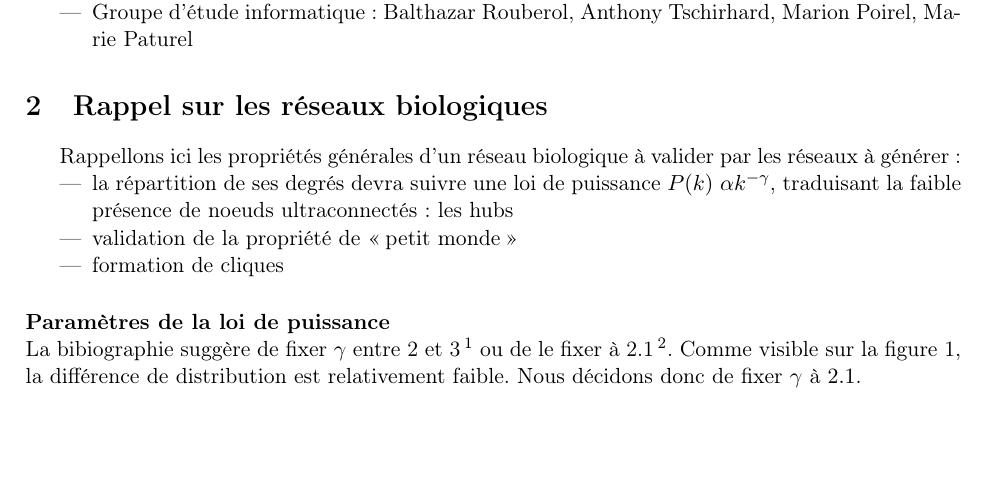
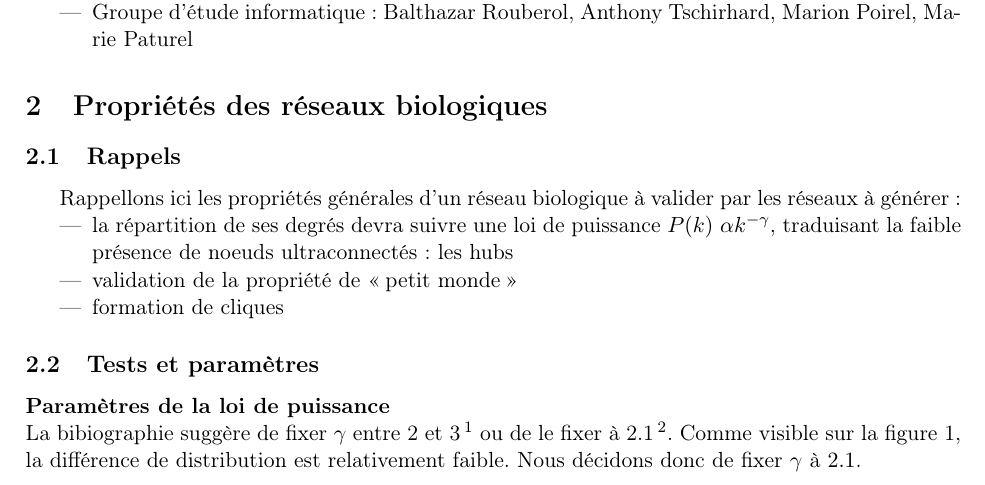
Before and after one commit to brouberol/AlgoGen, a LaTeX document (Concep/AGGP_Concep_Tschirhard-Paturel-Poirel-Rouberol.tex): part of page 2 of 4 before the commit and part of page 2 of 5 after it, cut so that both start at the same text, the shorter picture padded with empty space. Compiled offline with pdfLaTeX.

Commit message:
Modifs dans rappels

```diff
--- a/Concep/AGGP_Concep_Tschirhard-Paturel-Poirel-Rouberol.tex
+++ b/Concep/AGGP_Concep_Tschirhard-Paturel-Poirel-Rouberol.tex
@@ -28,9 +28,9 @@ Nous devons produire un réseau respectant les propriétés d'un réseau biologi
 
 
 %%%%%%%%%%%%%%%%%%%%%%%%%%%%%%%%%%%%%%%%%%%%%%%%%%%%%%%%%%
-\section{Rappel sur les réseaux biologiques}
-% Anthony
+\section{Propriétés des réseaux biologiques}
 
+\subsection{Rappels}
 Rappellons ici les propriétés générales d'un réseau biologique à valider par les réseaux à générer :
 \begin{itemize}
 	\item la répartition de ses degrés devra suivre une loi de puissance $ P(k) ~ \alpha k^{-\gamma} $, traduisant la faible présence de noeuds ultraconnectés : les hubs
@@ -38,6 +38,7 @@ Rappellons ici les propriétés générales d'un réseau biologique à valider p
 	\item formation de cliques
 \end{itemize}
 
+\subsection{Tests et paramètres}
 \paragraph*{Paramètres de la loi de puissance\\}
 La bibiographie suggère de fixer $\gamma $ entre 2 et 3 \footnote{Network biology : Understanding the cell's functional organization - A. Barbab\'{a}si \& Z. Oltvai - Nature reviews - Genetics - Feb 2004} ou de le fixer à 2.1\footnote{Exploring complex networks - S. Strogatz - Nature Vol 410 - March 2001}. Comme visible sur la figure \ref{scalefree}, la différence de distribution est relativement faible. Nous décidons donc de fixer $\gamma$ à $2.1$.
 
```
Also changed, not shown: Concep/AGGP_Concep_Tschirhard-Paturel-Poirel-Rouberol.tex (2 more changed lines).
